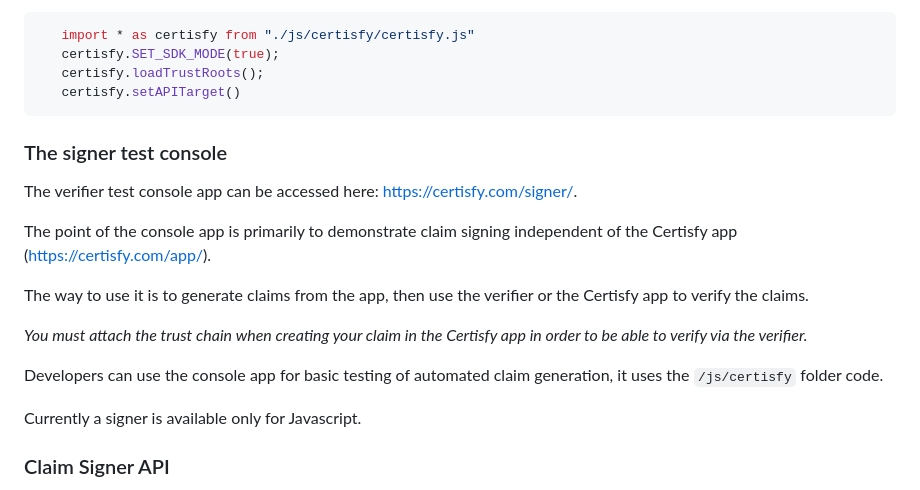
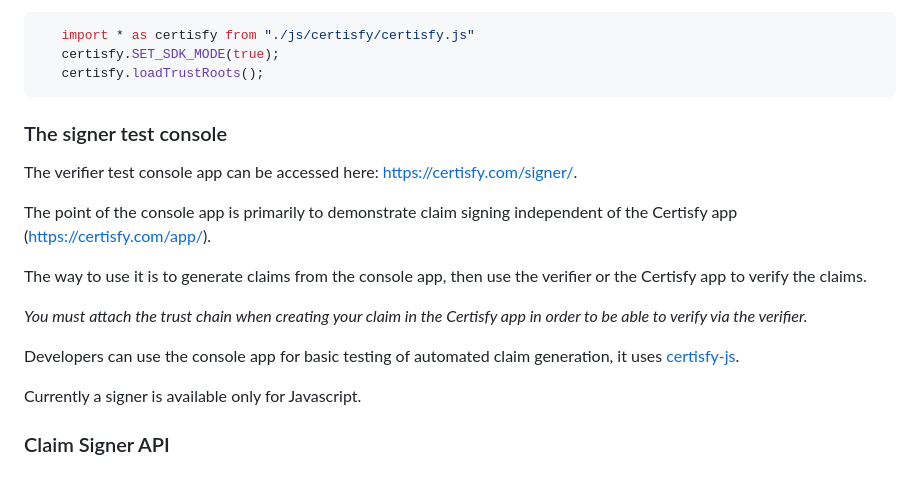
Before and after one commit to CipherTrustee/certisfy-signer, a Markdown page: README.md, the part around the change. GitHub-like rendering.

Commit message:
update code and readme

````diff
--- a/README.md
+++ b/README.md
@@ -10,7 +10,6 @@ The code required for signing is in [certisfy-js](https://github.com/CipherTrust
    import * as certisfy from "./js/certisfy/certisfy.js"
    certisfy.SET_SDK_MODE(true);
    certisfy.loadTrustRoots();
-   certisfy.setAPITarget()
 ```
 
 ### The signer test console
@@ -19,11 +18,11 @@ The verifier test console app can be accessed here: [https://certisfy.com/signer
 
 The point of the console app is primarily to demonstrate claim signing independent of the Certisfy app ([https://certisfy.com/app/](https://certisfy.com/app/)).
 
-The way to use it is to generate claims from the app, then use the verifier or the Certisfy app to verify the claims.
+The way to use it is to generate claims from the console app, then use the verifier or the Certisfy app to verify the claims.
 
 *You must attach the trust chain when creating your claim in the Certisfy app in order to be able to verify via the verifier.*
 
-Developers can use the console app for basic testing of automated claim generation, it uses the `/js/certisfy` folder code.
+Developers can use the console app for basic testing of automated claim generation, it uses [certisfy-js](https://github.com/CipherTrustee/certisfy-js).
 
 Currently a signer is available only for Javascript.
 
````
